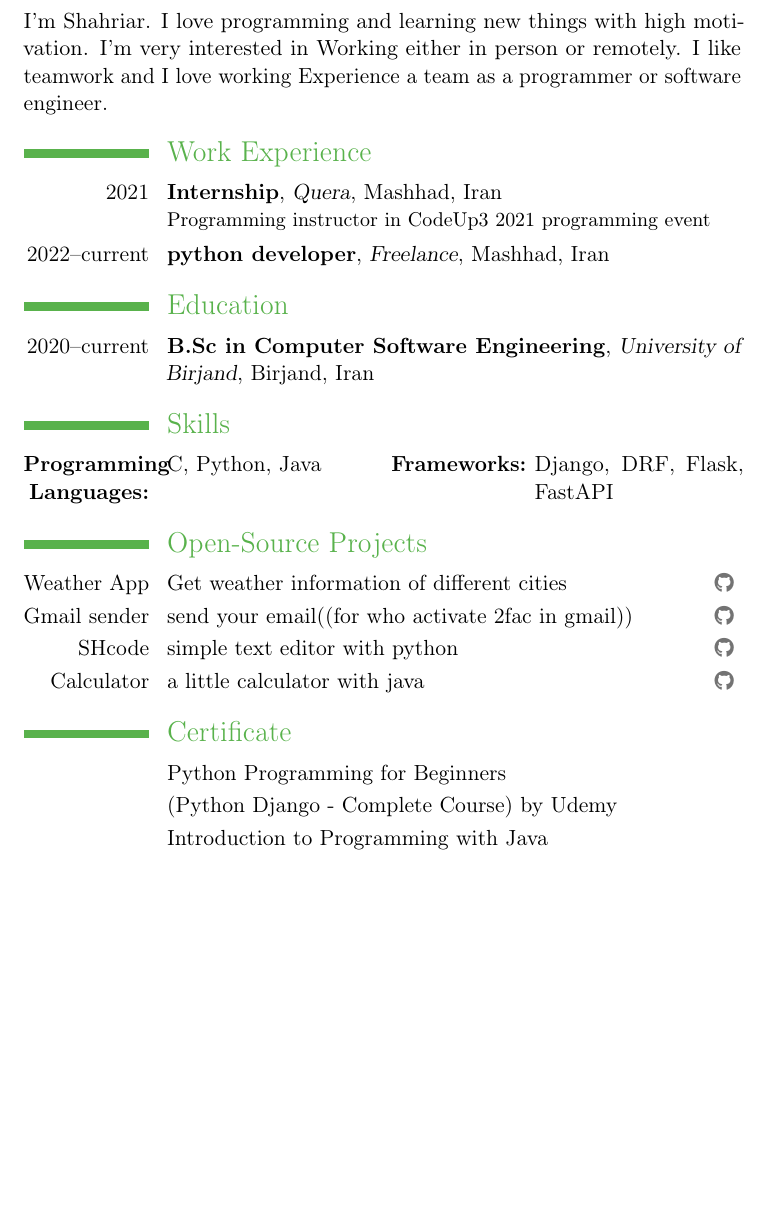
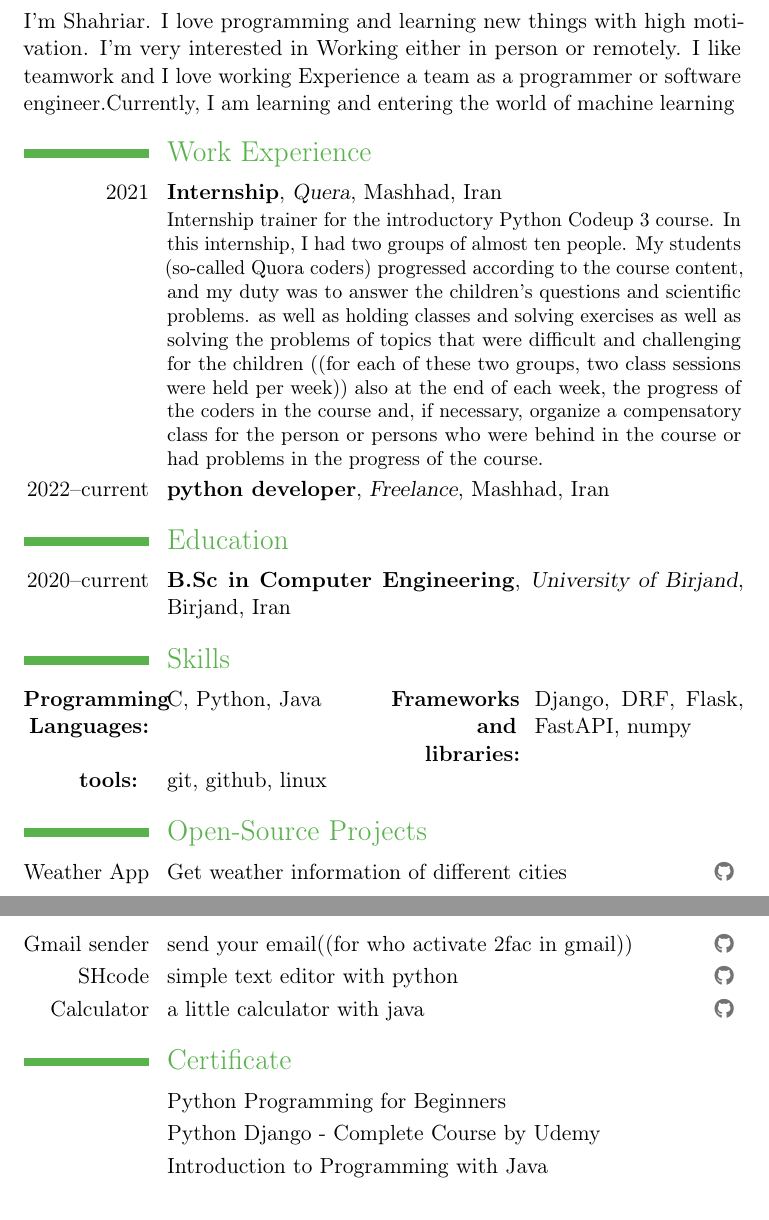
Before and after one commit to shahriaarrr/CV, a LaTeX CV (main.tex): part of the page before the commit and two parts of pages 1 and 2 of 2 after it, the two joined at a grey line, cut so that both start at the same text, the shorter picture padded with empty space. Compiled offline with pdfLaTeX.

Commit message:
add description about my Intership

```diff
--- a/main.tex
+++ b/main.tex
@@ -1,5 +1,5 @@
 \documentclass{moderncv}
-
+\usepackage{hyperref}
 
 \moderncvtheme[green]{classic}
 
@@ -17,20 +17,26 @@
 
 \section{Summery}
 I'm Shahriar. I love programming and learning new things with high motivation. I'm very interested in
-Working either in person or remotely. I like teamwork and I love working Experience a team as a programmer or software engineer.
+Working either in person or remotely. I like teamwork and I love working Experience a team as a programmer or software engineer.Currently, I am learning and entering the world of machine learning
 \closesection{}
 
 \section{Work Experience}
 \cventry{2021}{Internship}{Quera}{Mashhad, Iran}{}{
-    Programming instructor in CodeUp3 2021 programming event
+    Internship trainer for the introductory Python Codeup 3 course.
+    In this internship, I had two groups of almost ten people.
+    My students (so-called Quora coders) progressed according to the course content,
+    and my duty was to answer the children's questions and scientific problems.
+    as well as holding classes and solving exercises as well as solving the problems of topics that were difficult and challenging for the children ((for each of these two groups, two class sessions were held per week))
+    also at the end of each week, the progress of the coders in the course and, if necessary, organize a compensatory class for the person or persons who were behind in the course or had problems in the progress of the course.
 }
 \cventry{2022--current}{python developer}{Freelance}{Mashhad, Iran}{}{}
 
 \section{Education}
-\cventry{2020--current}{B.Sc in Computer Software Engineering}{University of Birjand}{Birjand, Iran}{}{}
+\cventry{2020--current}{B.Sc in Computer Engineering}{University of Birjand}{Birjand, Iran}{}{}
 
 \section{Skills}
-\cvdoubleitem{\textbf{Programming Languages:}}{C, Python, Java}{\textbf{Frameworks:}}{Django, DRF, Flask, FastAPI}
+\cvdoubleitem{\textbf{Programming Languages:}}{C, Python, Java}{\textbf{Frameworks and libraries:}}{Django, DRF, Flask, FastAPI, numpy}
+\cvdoubleitem{\textbf{tools: }}{git, github, linux}{}{}
 
 \section{Open-Source Projects}
 \cvitemwithcomment{Weather App}{Get weather information of different cities}{\httpslink[\githubsocialsymbol]{github.com/shahriaarrr/Weather_App}}
@@ -39,8 +45,8 @@ Working either in person or remotely. I like teamwork and I love working Experie
 \cvitemwithcomment{Calculator}{a little calculator with java}{\httpslink[\githubsocialsymbol]{github.com/shahriaarrr/Calculator-java}}
 
 \section{Certificate}
-\cvline{}{Python Programming for Beginners}
-\cvline{}{(Python Django - Complete Course) by Udemy}
-\cvline{}{Introduction to Programming with Java}
+\cvline{}{\href{https://maktabkhooneh.org/certificates/MK-IG03DN/}{Python Programming for Beginners}}
+\cvline{}{\href{https://ude.my/UC-9e013501-dfe1-4913-9634-4a796eb4fa21}{Python Django - Complete Course by Udemy}}
+\cvline{}{\href{https://maktabkhooneh.org/certificates/MK-W36L7A}{Introduction to Programming with Java}}
 
 \end{document}
```
